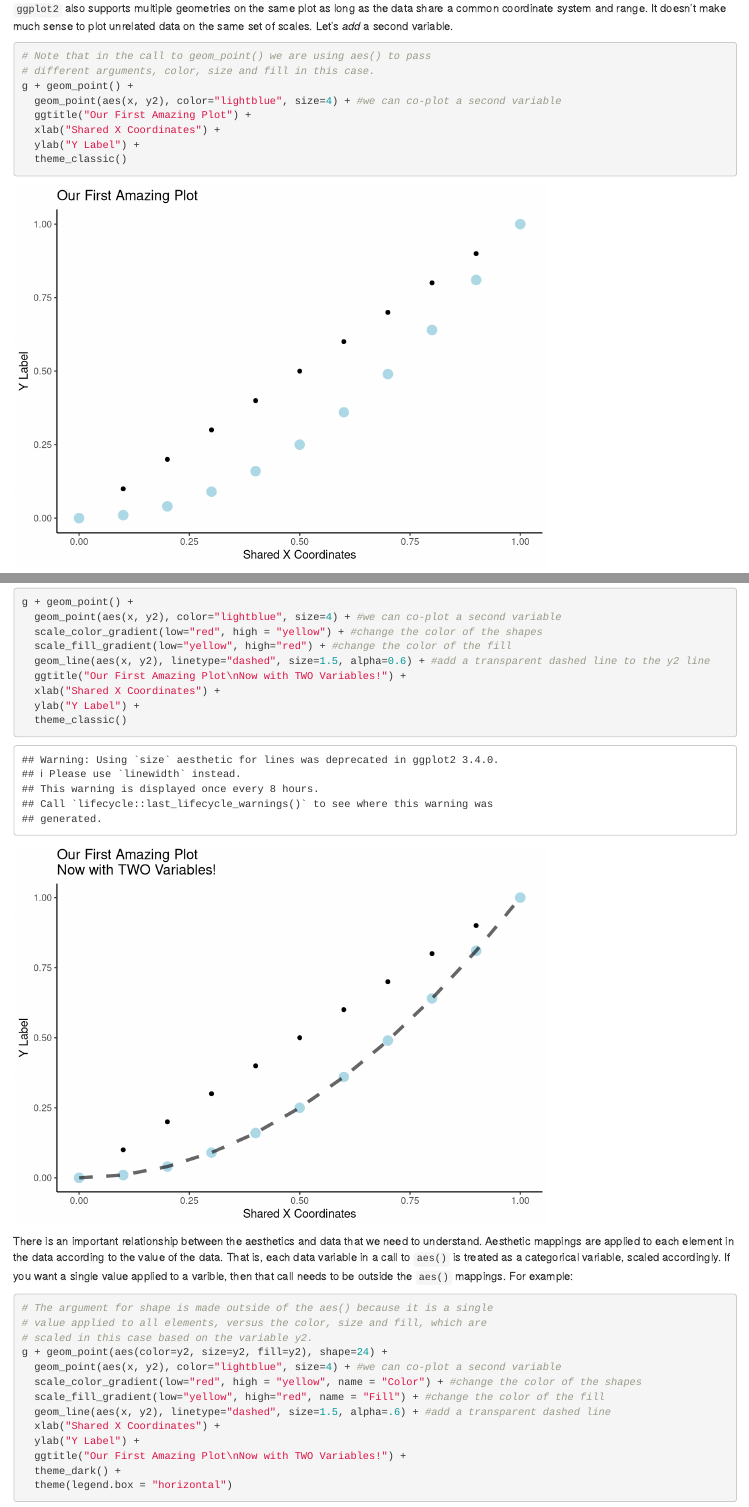
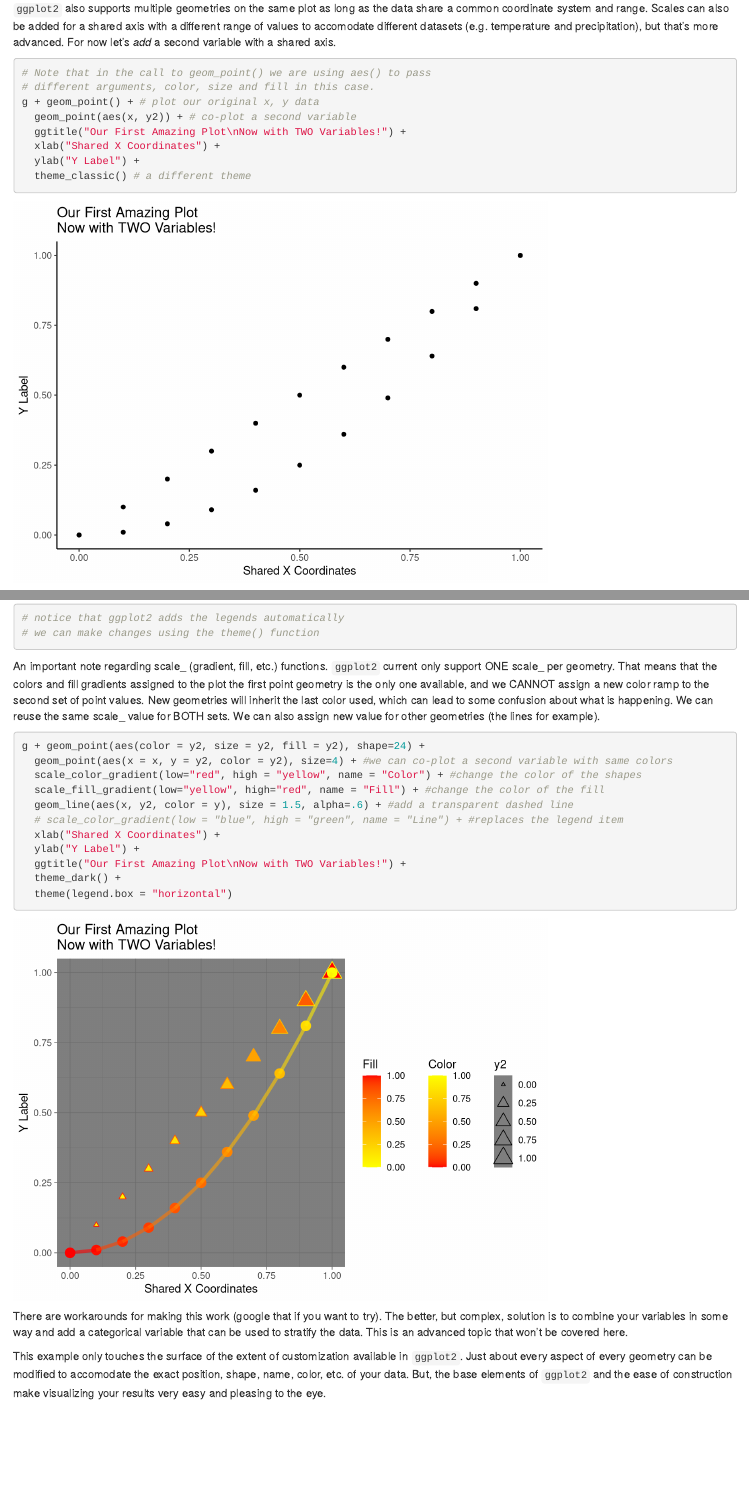
Before and after one commit to sgordo15/sgordo15_visualizations, an R Markdown document (visualizations.Rmd): the page in a window 1100 px wide, from 4770 px down, and a second part further down, joined at a grey line. Rendered offline with R 4.5, knitr and Pandoc, with nearby package versions.

Commit message:
Updated example

````diff
--- a/visualizations.Rmd
+++ b/visualizations.Rmd
@@ -102,16 +100,16 @@ g + geom_point() +
 ```
 
 
-`ggplot2` also supports multiple geometries on the same plot as long as the data share a common coordinate system and range.  It doesn't make much sense to plot unrelated data on the same set of scales.  Let's *add* a second variable.
+`ggplot2` also supports multiple geometries on the same plot as long as the data share a common coordinate system and range.  Scales can also be added for a shared axis with a different range of values to accomodate different datasets (e.g. temperature and precipitation), but that's more advanced.  For now let's *add* a second variable with a shared axis.
 
 ```{r add-variable}
 # Note that in the call to geom_point() we are using aes() to pass
 # different arguments, color, size and fill in this case.
-g + geom_point() +
-  geom_point(aes(x, y2), color="lightblue", size=4) + #we can co-plot a second variable
-  ggtitle("Our First Amazing Plot") +
+g + geom_point() + # plot our original x, y data
+  geom_point(aes(x, y2)) + # co-plot a second variable
+  ggtitle("Our First Amazing Plot\nNow with TWO Variables!") +
   xlab("Shared X Coordinates") +
   ylab("Y Label") +
-  theme_classic()
+  theme_classic() # a different theme
 ```
 
@@ -119,9 +117,7 @@ Now that we have visualized several elements, we can learn how to further refine
 
 ```{r add-scaled-color}
 g + geom_point() +
-  geom_point(aes(x, y2), color="lightblue", size=4) + #we can co-plot a second variable
-  scale_color_gradient(low="red", high = "yellow") + #change the color of the shapes
-  scale_fill_gradient(low="yellow", high="red") + #change the color of the fill
+  geom_point(aes(x, y2), color="lightblue", size=4) + # co-plot a second variable with a different color
   geom_line(aes(x, y2), linetype="dashed", size=1.5, alpha=0.6) + #add a transparent dashed line to the y2 line
   ggtitle("Our First Amazing Plot\nNow with TWO Variables!") +
   xlab("Shared X Coordinates") +
@@ -149,4 +145,23 @@ g + geom_point(aes(color=y2, size=y2, fill=y2), shape=24) +
 # we can make changes using the theme() function
 ```
 
+An important note regarding scale_ (gradient, fill, etc.) functions.  `ggplot2` current only support ONE scale_ per geometry.  That means that the colors and fill gradients assigned to the plot the first point geometry is the only one available, and we CANNOT assign a new color ramp to the second set of point values.  New geometries will inherit the last color used, which can lead to some confusion about what is happening.  We can reuse the same scale_ value for BOTH sets.  We can also assign new value for other geometries (the lines for example).
+
+```{r}
+g + geom_point(aes(color = y2, size = y2, fill = y2), shape=24) +
+  geom_point(aes(x = x, y = y2, color = y2), size=4) + #we can co-plot a second variable with same colors
+  scale_color_gradient(low="red", high = "yellow", name = "Color") + #change the color of the shapes
+  scale_fill_gradient(low="yellow", high="red", name = "Fill") + #change the color of the fill
+  geom_line(aes(x, y2, color = y), size = 1.5, alpha=.6) + #add a transparent dashed line
+  # scale_color_gradient(low = "blue", high = "green", name = "Line") + #replaces the legend item
+  xlab("Shared X Coordinates") +
+  ylab("Y Label") +
+  ggtitle("Our First Amazing Plot\nNow with TWO Variables!") +
+  theme_dark() +
+  theme(legend.box = "horizontal")
+```
+
+
+There are workarounds for making this work (google that if you want to try).  The better, but complex, solution is to combine your variables in some way and add a categorical variable that can be used to stratify the data.  This is an advanced topic that won't be covered here.
+
 This example only touches the surface of the extent of customization available in `ggplot2`.  Just about every aspect of every geometry can be modified to accomodate the exact position, shape, name, color, etc. of your data.  But, the base elements of `ggplot2` and the ease of construction make visualizing your results very easy and pleasing to the eye.
````
Also changed, not shown: visualizations.Rmd (12 more changed lines).
